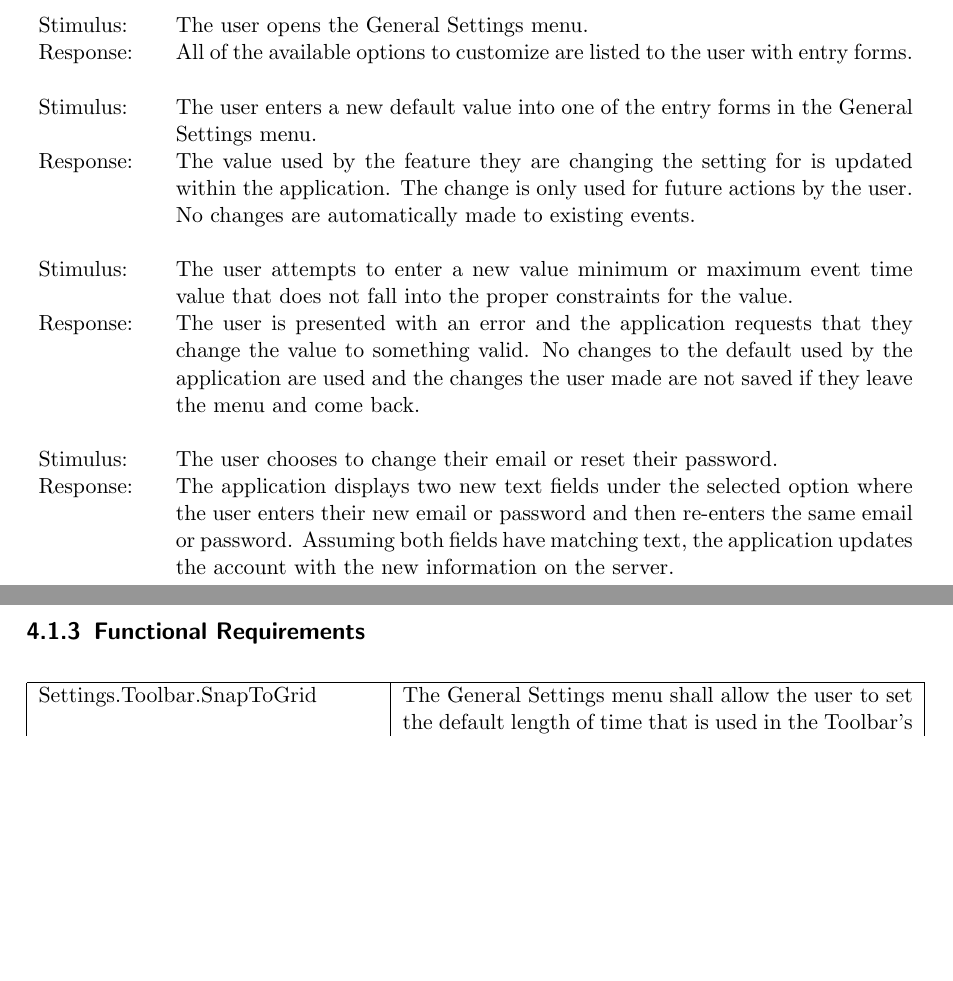
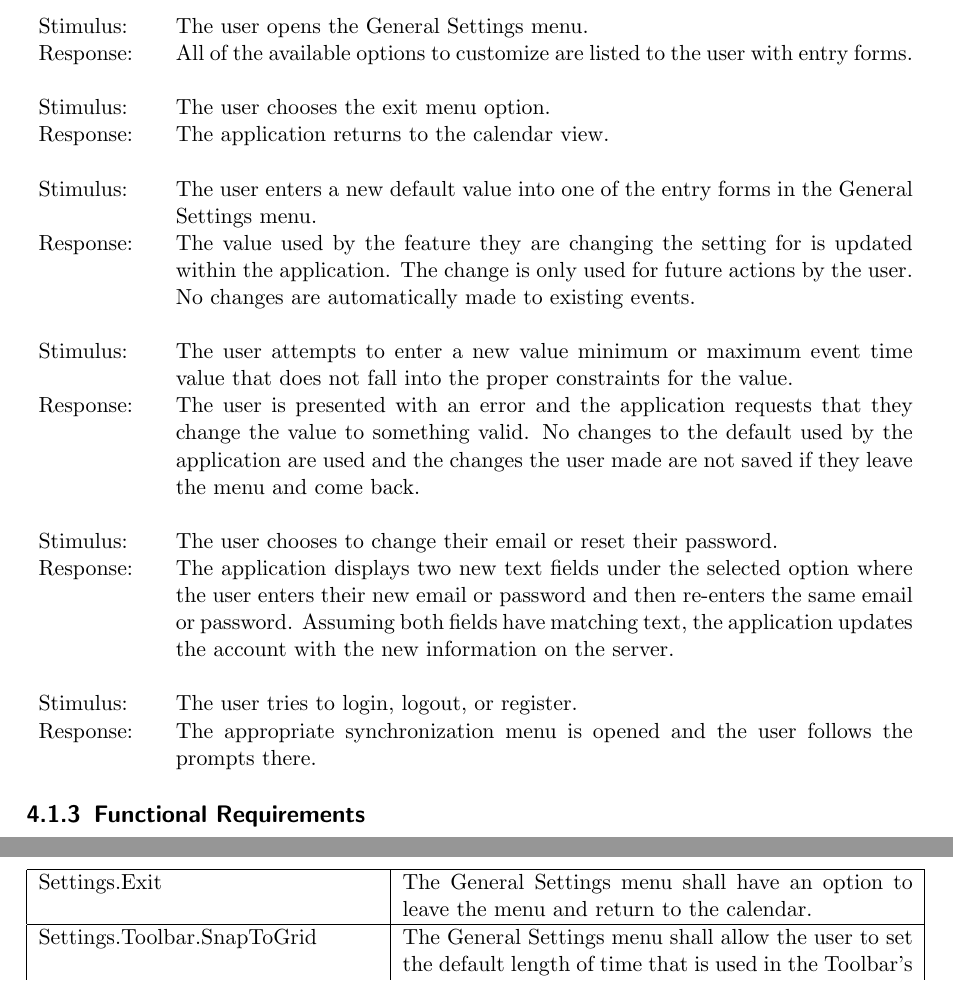
Before and after one commit to jcassarly/SamuraiJackAndHisSchedule, a LaTeX document (srs.tex): two parts of pages 9 and 10 of 15 before the commit and two parts of pages 10 and 11 of 16 after it, joined at a grey line, cut so that both start at the same text, the shorter picture padded with empty space. Compiled offline with pdfLaTeX.

Commit message:
added exit option and more stim/resp

```diff
--- a/srs.tex
+++ b/srs.tex
@@ -218,6 +218,9 @@ The General Settings menu of the application provides the user with options that
 Stimulus: & The user opens the General Settings menu. \\
 Response: & All of the available options to customize are listed to the user with entry forms. \\
 \\
+Stimulus: & The user chooses the exit menu option. \\
+Response: & The application returns to the calendar view. \\
+\\
 Stimulus: & The user enters a new default value into one of the entry forms in the General Settings menu. \\
 Response: & The value used by the feature they are changing the setting for is updated within the application. The change is only used for future actions by the user.  No changes are automatically made to existing events. \\
 \\
@@ -226,12 +229,17 @@ Response: & The user is presented with an error and the application requests tha
 \\
 Stimulus: & The user chooses to change their email or reset their password. \\
 Response: & The application displays two new text fields under the selected option where the user enters their new email or password and then re-enters the same email or password.  Assuming both fields have matching text, the application updates the account with the new information on the server. \\
+\\
+Stimulus: & The user tries to login, logout, or register. \\
+Response: & The appropriate synchronization menu is opened and the user follows the prompts there. \\
 \end{tabular}
 \end{center}
 
 \subsection{Functional Requirements}
 \begin{center}
 \begin{tabular}{ | p{6cm} | p{9cm} | }
+\hline
+Settings.Exit & The General Settings menu shall have an option to leave the menu and return to the calendar. \\
 \hline
 Settings.Toolbar.SnapToGrid & The General Settings menu shall allow the user to set the default length of time that is used in the Toolbar's Snap to Grid feature. \\
 & \\
```
